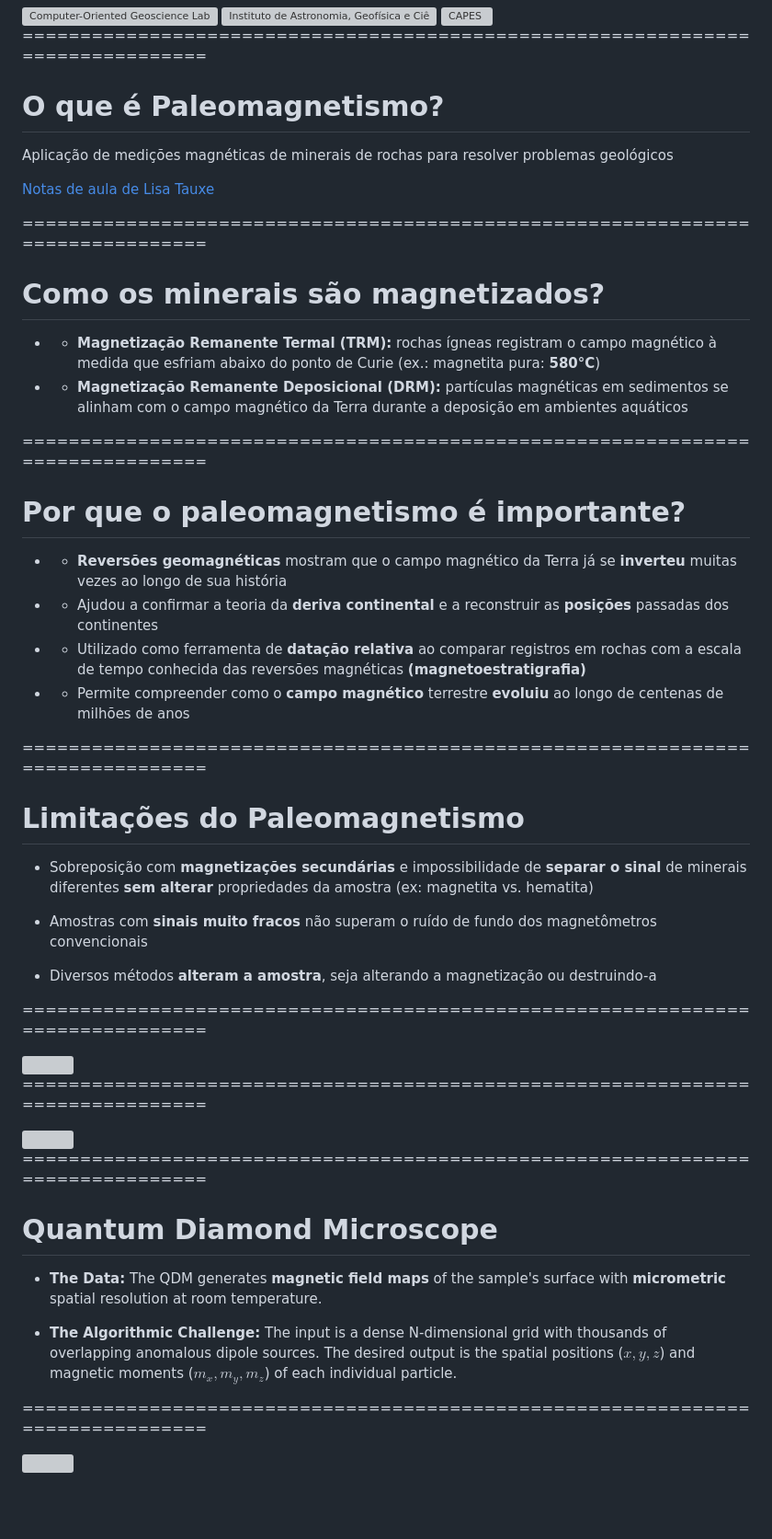
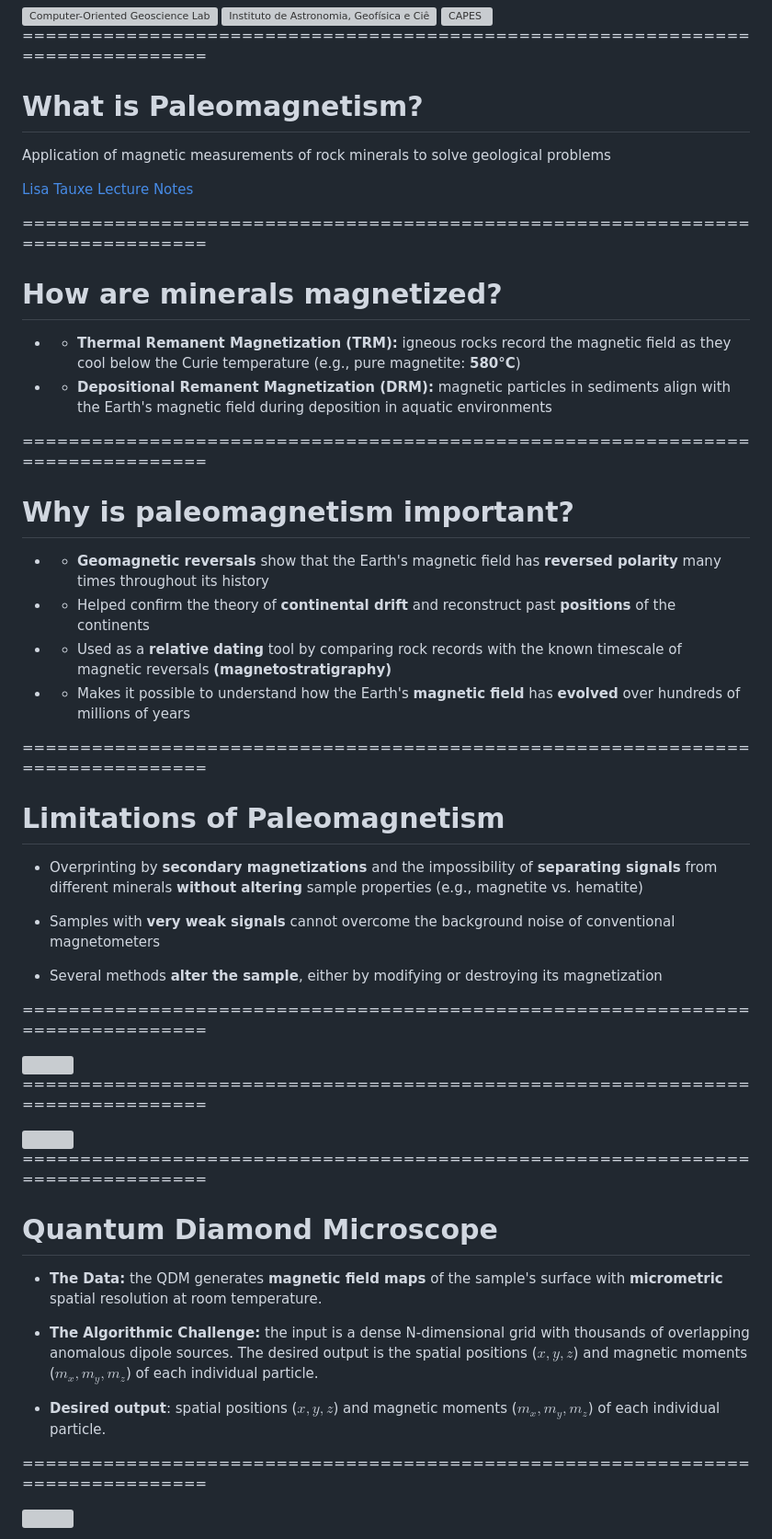
Before and after one commit to YagoMCastro/magali-short-presentation, a Markdown page: slides.md, the part around one of its changes. Shown at 92% size. GitHub-like rendering; blank space fills up the shorter version; grey boxes are pictures that could not be loaded.

Commit message:
Translate slides about paleomagnetism and QDM to English

```diff
--- a/slides.md
+++ b/slides.md
@@ -54,57 +54,56 @@ Feel free to screenshot/share/reuse this presentation
 </div>
 
 ===============================================================================
-# O que é Paleomagnetismo?
+# What is Paleomagnetism?
 <div class="quote">
 
-Aplicação de medições magnéticas de minerais de rochas para resolver problemas geológicos
-
+Application of magnetic measurements of rock minerals to solve geological problems
 
 </div>
 <div class="footnote-center">
 
-[Notas de aula de Lisa Tauxe](https://magician.ucsd.edu/SIO247/)
-</div>
-
-===============================================================================
-# Como os minerais são magnetizados?
+[Lisa Tauxe Lecture Notes](https://magician.ucsd.edu/SIO247/)
+</div>
+
+===============================================================================
+# How are minerals magnetized?
 
 - <!-- .element: class="fragment" -->
-  - **Magnetização Remanente Termal (TRM):** rochas ígneas registram o campo magnético  à medida que esfriam abaixo do ponto de Curie (ex.: magnetita pura: **580°C**)
+  - **Thermal Remanent Magnetization (TRM):** igneous rocks record the magnetic field as they cool below the Curie temperature (e.g., pure magnetite: **580°C**)
 
 - <!-- .element: class="fragment" -->
-  - **Magnetização Remanente Deposicional (DRM):** partículas magnéticas em sedimentos se alinham com o campo magnético da Terra durante a deposição em ambientes aquáticos
-
-===============================================================================
-# Por que o paleomagnetismo é importante?
+  - **Depositional Remanent Magnetization (DRM):** magnetic particles in sediments align with the Earth's magnetic field during deposition in aquatic environments
+
+===============================================================================
+# Why is paleomagnetism important?
 
 - <!-- .element: class="fragment" -->
-  - **Reversões geomagnéticas** mostram que o campo magnético da Terra já se **inverteu** muitas vezes ao longo de sua história
+  - **Geomagnetic reversals** show that the Earth's magnetic field has **reversed polarity** many times throughout its history
 
 - <!-- .element: class="fragment" -->
-  - Ajudou a confirmar a teoria da **deriva continental** e a reconstruir as **posições** passadas dos continentes
+  - Helped confirm the theory of **continental drift** and reconstruct past **positions** of the continents
 
 - <!-- .element: class="fragment" -->
-  - Utilizado como ferramenta de **datação relativa** ao comparar registros em rochas com a escala de tempo conhecida das reversões magnéticas **(magnetoestratigrafia)**
+  - Used as a **relative dating** tool by comparing rock records with the known timescale of magnetic reversals **(magnetostratigraphy)**
 
 - <!-- .element: class="fragment" -->
-  - Permite compreender como o **campo magnético** terrestre **evoluiu** ao longo de centenas de milhões de anos
-
-===============================================================================
-# Limitações do Paleomagnetismo
+  - Makes it possible to understand how the Earth's **magnetic field** has **evolved** over hundreds of millions of years
+
+===============================================================================
+# Limitations of Paleomagnetism
 <div class="text-left fragment">
 
-- Sobreposição com **magnetizações secundárias** e impossibilidade de **separar o sinal** de minerais diferentes **sem alterar** propriedades da amostra (ex: magnetita vs. hematita)
+- Overprinting by **secondary magnetizations** and the impossibility of **separating signals** from different minerals **without altering** sample properties (e.g., magnetite vs. hematite)
 </div>
 
 <div class="text-left fragment">
 
-- Amostras com **sinais muito fracos** não superam o ruído de fundo dos magnetômetros convencionais
+- Samples with **very weak signals** cannot overcome the background noise of conventional magnetometers
 </div>
 
 <div class="text-left fragment">
 
-- Diversos métodos **alteram a amostra**, seja alterando a magnetização ou destruindo-a
+- Several methods **alter the sample**, either by modifying or destroying its magnetization
 </div>
 
 ===============================================================================
@@ -122,12 +121,19 @@ Aplicação de medições magnéticas de minerais de rochas para resolver proble
 
 <div class="text-left fragment">
 
-- **The Data:** The QDM generates **magnetic field maps** of the sample's surface with **micrometric** spatial resolution at room temperature.
+- **The Data:** the QDM generates **magnetic field maps** of the sample's surface with **micrometric** spatial resolution at room temperature.
 </div>
 
 <div class="text-left fragment">
 
-- **The Algorithmic Challenge:** The input is a dense N-dimensional grid with thousands of overlapping anomalous dipole sources. The desired output is the spatial positions ($x, y, z$) and magnetic moments ($m_x, m_y, m_z$) of each individual particle.
+- **The Algorithmic Challenge:** the input is a dense N-dimensional grid with thousands of overlapping anomalous dipole sources. The desired output is the spatial positions ($x, y, z$) and magnetic moments ($m_x, m_y, m_z$) of each individual particle.
+
+</div>
+
+<div class="text-left fragment">
+
+- **Desired output**: spatial positions ($x, y, z$) and magnetic moments ($m_x, m_y, m_z$) of each individual particle.
+
 </div>
 
 ===============================================================================
```
Also changed, not shown: other parts of slides.md (+0 -12 lines).
